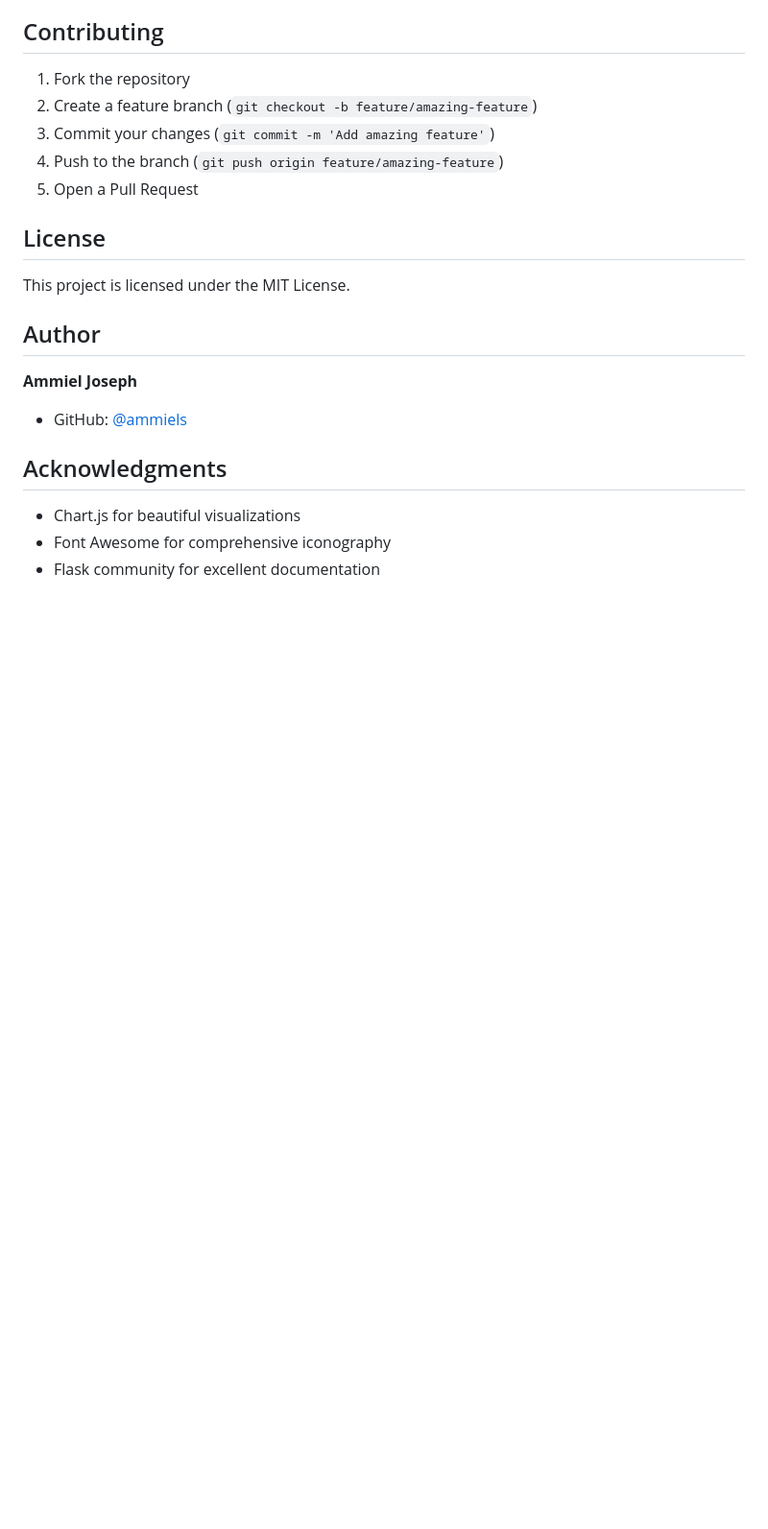
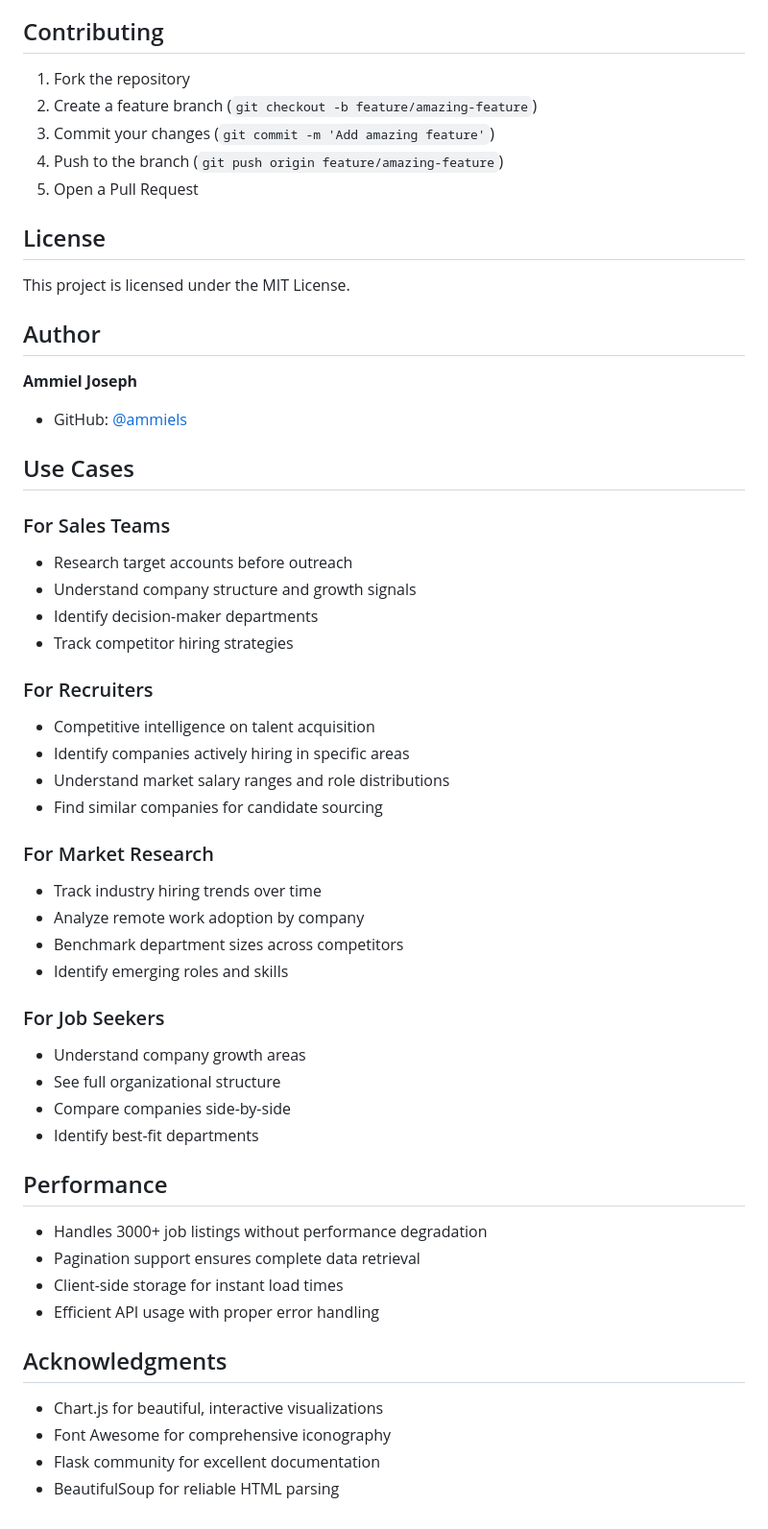
Before and after one commit to ammiels/account-mapping-website, a Markdown page: README.md, the part around one of its changes. Shown at 96% size. GitHub-like rendering; blank space fills up the shorter version.

```diff
--- a/README.md
+++ b/README.md
@@ -171,8 +210,42 @@ This project is licensed under the MIT License.
 **Ammiel Joseph**
 - GitHub: [@ammiels](https://github.com/ammiels)
 
+## Use Cases
+
+### For Sales Teams
+- Research target accounts before outreach
+- Understand company structure and growth signals
+- Identify decision-maker departments
+- Track competitor hiring strategies
+
+### For Recruiters
+- Competitive intelligence on talent acquisition
+- Identify companies actively hiring in specific areas
+- Understand market salary ranges and role distributions
+- Find similar companies for candidate sourcing
+
+### For Market Research
+- Track industry hiring trends over time
+- Analyze remote work adoption by company
+- Benchmark department sizes across competitors
+- Identify emerging roles and skills
+
+### For Job Seekers
+- Understand company growth areas
+- See full organizational structure
+- Compare companies side-by-side
+- Identify best-fit departments
+
+## Performance
+
+- Handles 3000+ job listings without performance degradation
+- Pagination support ensures complete data retrieval
+- Client-side storage for instant load times
+- Efficient API usage with proper error handling
+
 ## Acknowledgments
 
-- Chart.js for beautiful visualizations
+- Chart.js for beautiful, interactive visualizations
 - Font Awesome for comprehensive iconography
 - Flask community for excellent documentation
+- BeautifulSoup for reliable HTML parsing
```
Also changed, not shown: other parts of README.md (+76 -37 lines).
